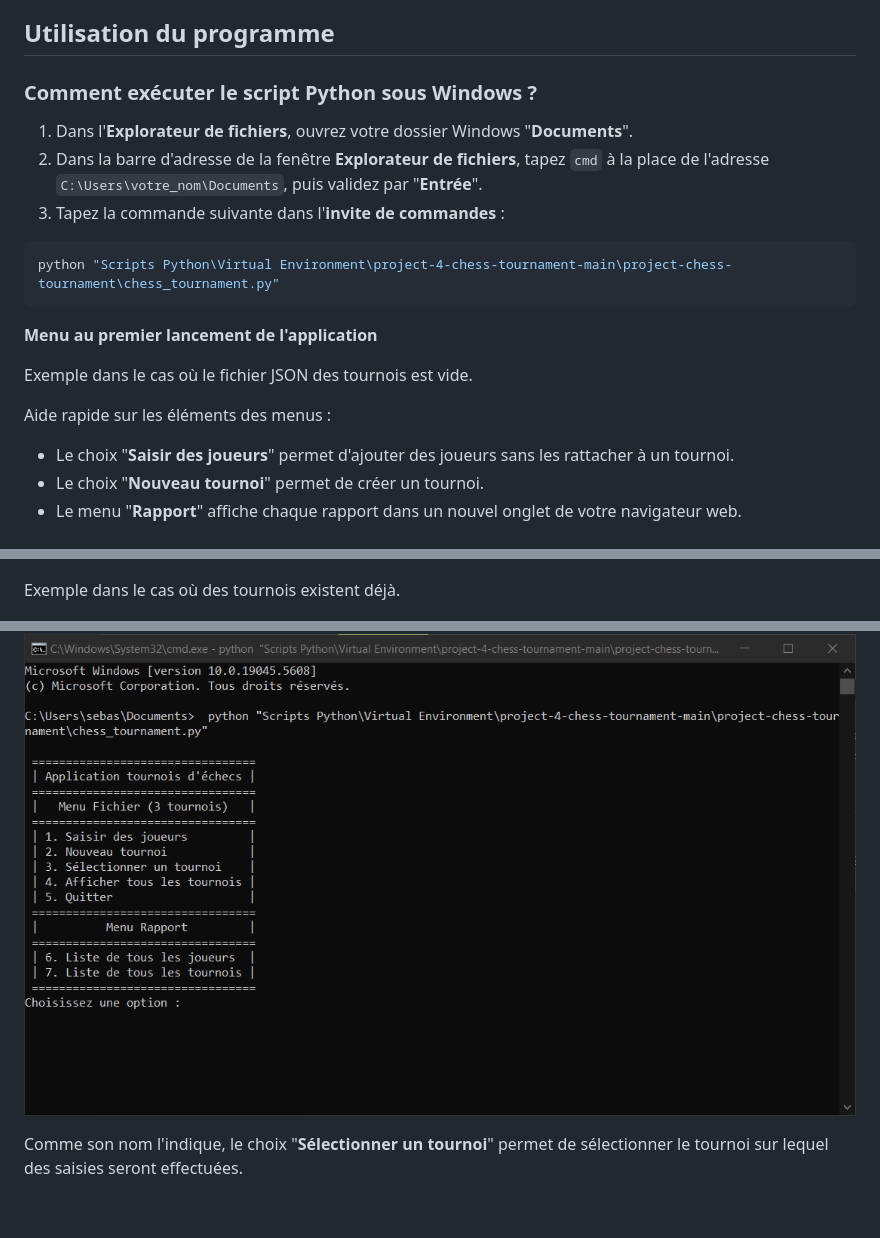
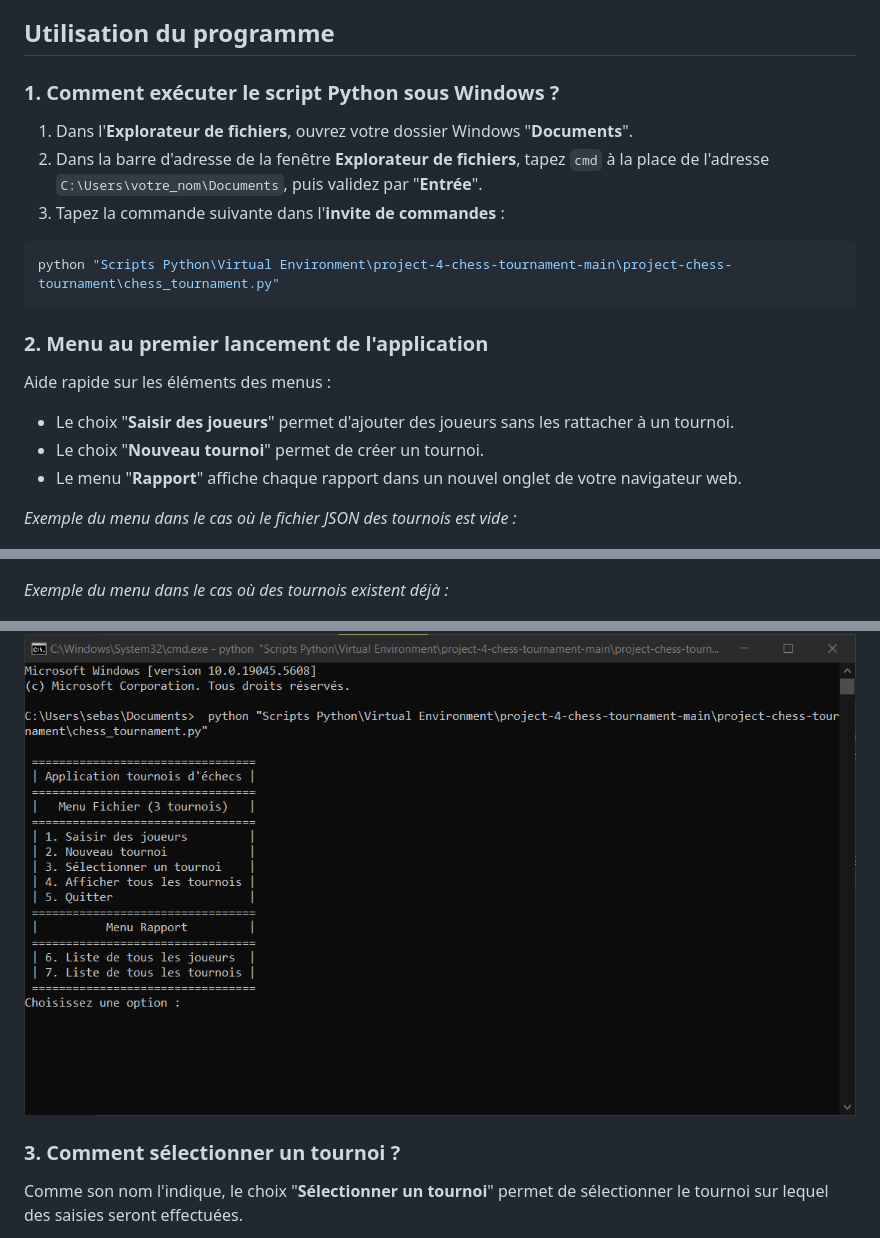
Before and after one commit to SebGris/project-4-chess-tournament, a Markdown page: README.md, 3 parts joined by grey strips. Drawn GitHub-style; blank space fills up the shorter version.

Commit message:
Mise à jour de la section d'utilisation dans le README.md pour clarifier les étapes d'exécution du script Python et réorganiser les exemples de menu.

````diff
--- a/README.md
+++ b/README.md
@@ -11,7 +11,7 @@ Caractéristiques du programme :
 
 ## Utilisation du programme
 
-### Comment exécuter le script Python sous Windows ?
+### 1. Comment exécuter le script Python sous Windows ?
 
 1. Dans l'__Explorateur de fichiers__, ouvrez votre dossier Windows "__Documents__".
 2. Dans la barre d'adresse de la fenêtre __Explorateur de fichiers__, tapez `cmd` à la place de l'adresse `C:\Users\votre_nom\Documents`, puis validez par "__Entrée__".
@@ -21,20 +21,22 @@ Caractéristiques du programme :
 python "Scripts Python\Virtual Environment\project-4-chess-tournament-main\project-chess-tournament\chess_tournament.py"
 ```
 
-**Menu au premier lancement de l'application**
-
-Exemple dans le cas où le fichier JSON des tournois est vide.
+### 2. Menu au premier lancement de l'application
 
 Aide rapide sur les éléments des menus :
 - Le choix "__Saisir des joueurs__" permet d'ajouter des joueurs sans les rattacher à un tournoi.
 - Le choix "__Nouveau tournoi__" permet de créer un tournoi.
 - Le menu "__Rapport__" affiche chaque rapport dans un nouvel onglet de votre navigateur web.
 
+_Exemple du menu dans le cas où le fichier JSON des tournois est vide :_
+
 ![Capture d'écran du menu au lancement sans tournoi](<docs/Use/2025-03-23 21_46_37-C__Windows_System32_cmd.exe - python  _Scripts Python_Virtual Environment_projec.png>)
 
-Exemple dans le cas où des tournois existent déjà.
+_Exemple du menu dans le cas où des tournois existent déjà :_
 
 ![Capture d'écran du menu au lancement avec tournoi](<docs/Use/2025-03-23 21_56_37-C__Windows_System32_cmd.exe - python  _Scripts Python_Virtual Environment_projec.png>)
+
+### 3. Comment sélectionner un tournoi ?
 
 Comme son nom l'indique, le choix "__Sélectionner un tournoi__" permet de sélectionner le tournoi sur lequel des saisies seront effectuées.
 
````
Also changed, not shown: other parts of README.md (+1 -1 lines).
